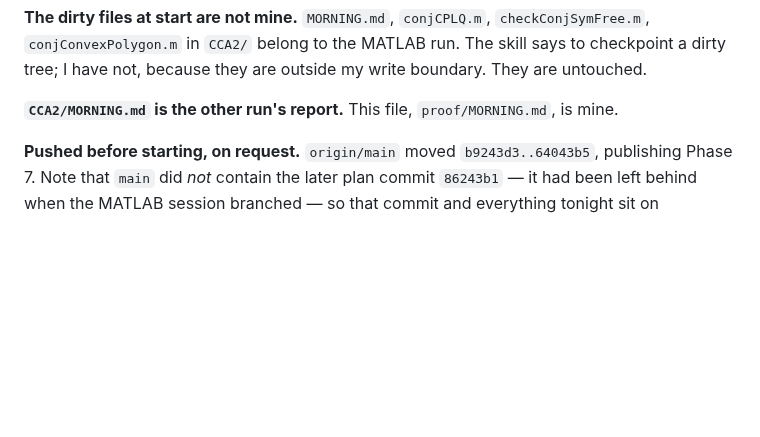
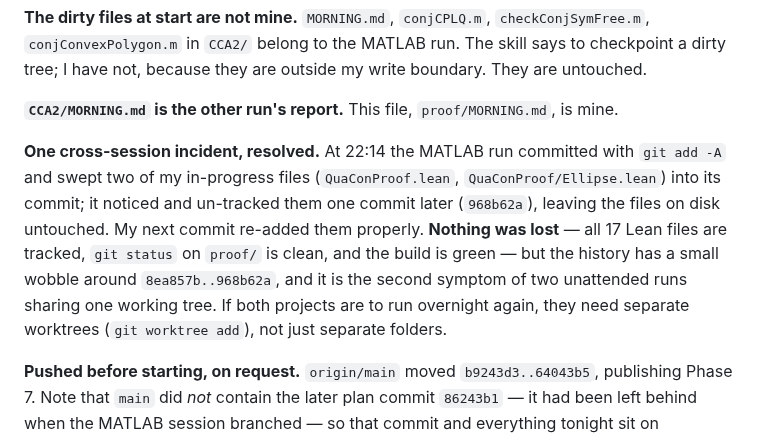
Before and after one commit to ylucet/CCA2, a Markdown page: proof/MORNING.md, the part around the change. Rendered like a GitHub page; blank space fills up the shorter version.

Commit message:
MORNING.md: record the cross-session git incident
The MATLAB run's 8ea857b used `git add -A` and swept two of this session's
in-progress files into its commit; 968b62a un-tracked them again and the next
commit here re-added them properly. Nothing was lost -- all 17 Lean files are
tracked, proof/ is clean, the build is green -- but it is the second symptom of
two unattended runs sharing one working tree, and the report now says what to do
about it: separate worktrees, not just separate folders.

Co-Authored-By: Claude Opus 5 (1M context) <noreply@anthropic.com>
Claude-Session: https://claude.ai/code/session_014xump2euVLSQrcMAshT6AW

```diff
--- a/proof/MORNING.md
+++ b/proof/MORNING.md
@@ -21,6 +21,17 @@ my write boundary. They are untouched.
 
 **`CCA2/MORNING.md` is the other run's report.** This file, `proof/MORNING.md`,
 is mine.
+
+**One cross-session incident, resolved.** At 22:14 the MATLAB run committed with
+`git add -A` and swept two of my in-progress files (`QuaConProof.lean`,
+`QuaConProof/Ellipse.lean`) into its commit; it noticed and un-tracked them one
+commit later (`968b62a`), leaving the files on disk untouched. My next commit
+re-added them properly. **Nothing was lost** — all 17 Lean files are tracked,
+`git status` on `proof/` is clean, and the build is green — but the history has a
+small wobble around `8ea857b..968b62a`, and it is the second symptom of two
+unattended runs sharing one working tree. If both projects are to run overnight
+again, they need separate worktrees (`git worktree add`), not just separate
+folders.
 
 **Pushed before starting, on request.** `origin/main` moved `b9243d3..64043b5`,
 publishing Phase 7. Note that `main` did *not* contain the later plan commit
```
